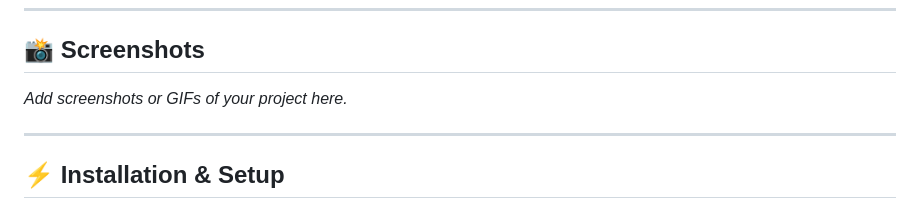
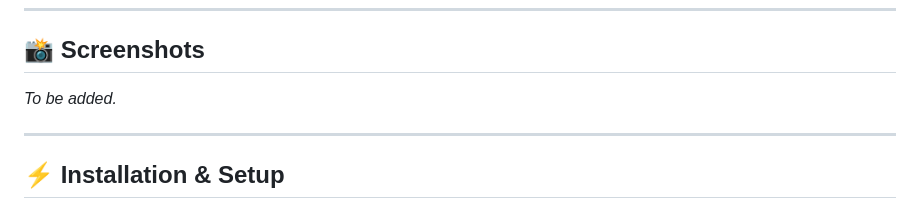
Before and after one commit to cherubin-umuragwa/FinGrit, a Markdown page: README.md, the part around the change. GitHub-like rendering.

```diff
--- a/README.md
+++ b/README.md
@@ -88,7 +88,7 @@ The project uses a small custom `.env` loader (`env-loader.php`) instead of `vlu
 
 ## 📸 Screenshots
 
-_Add screenshots or GIFs of your project here._
+_To be added._
 
 ---
 
```
